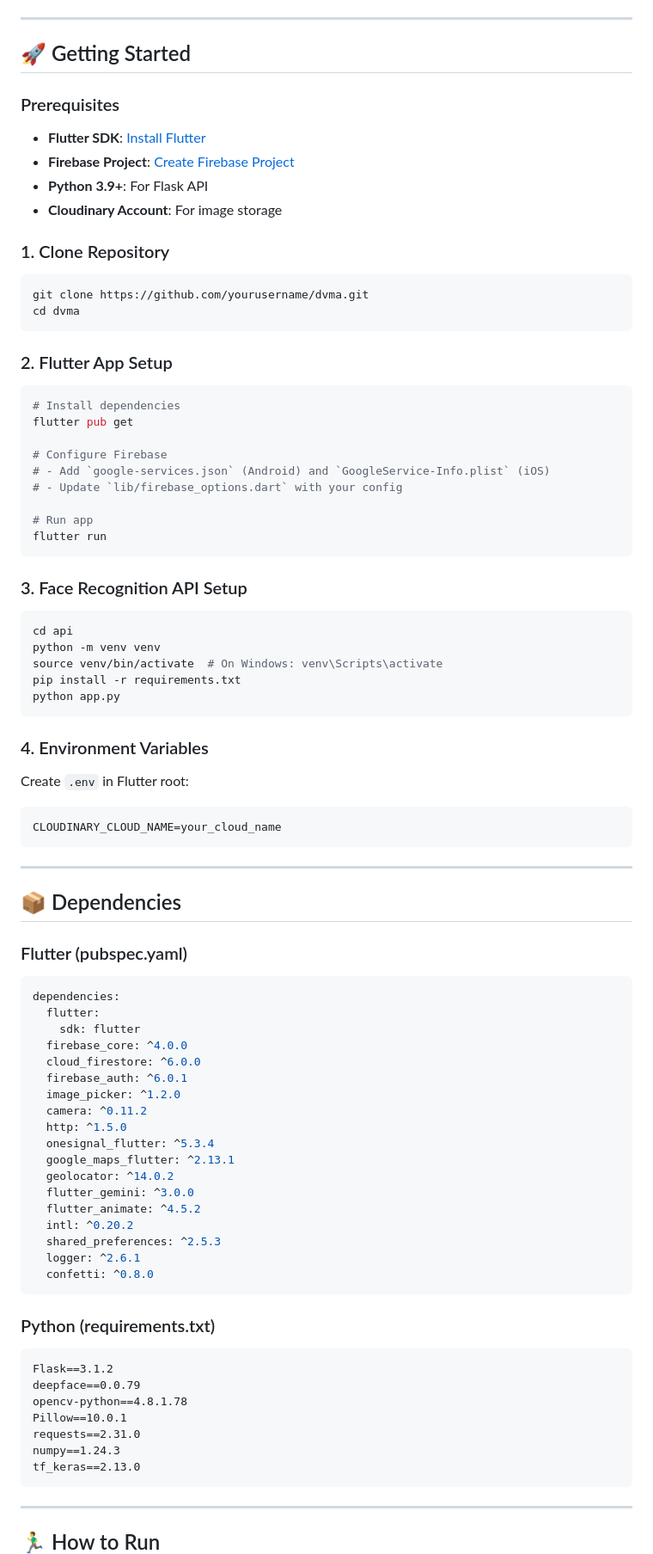
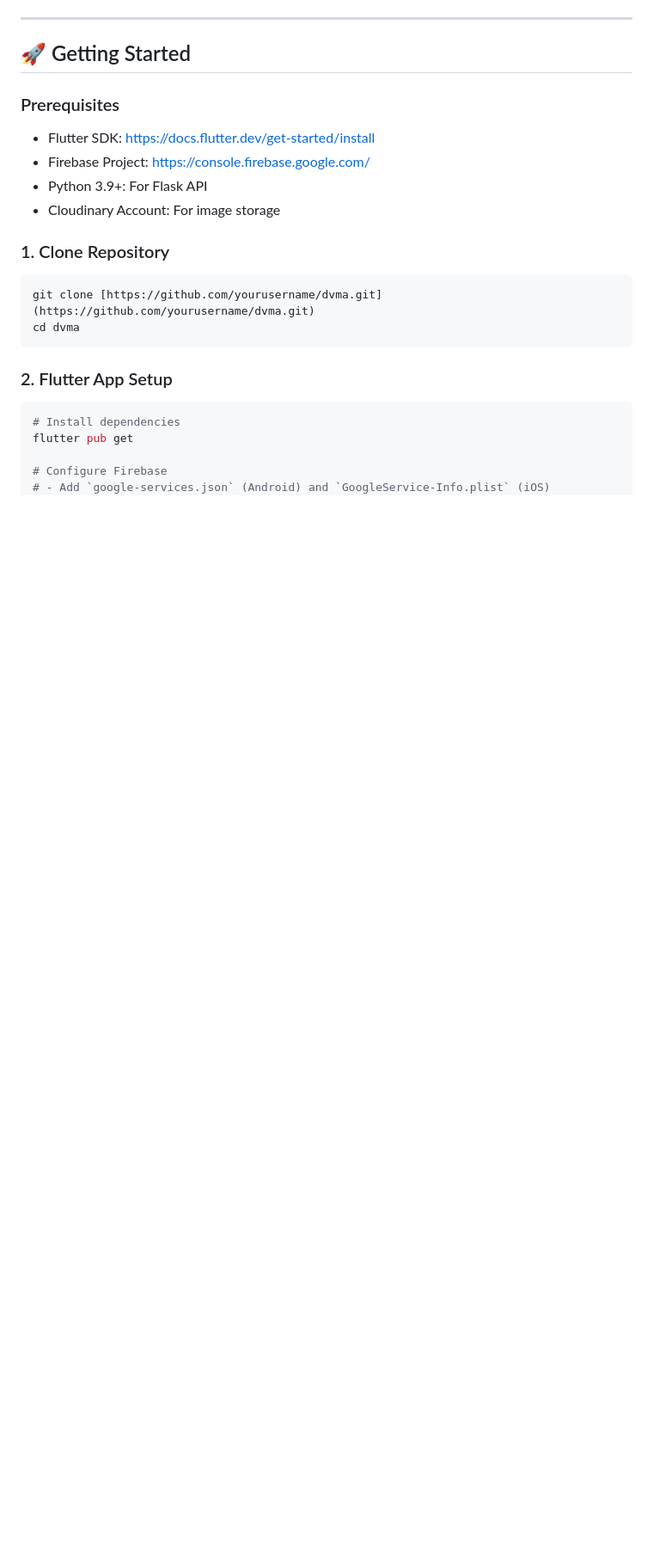
Before and after one commit to ajmal-uk/dementia-virtual-memory, a Markdown page: README.md, the part around one of its changes. Shown at 86% size. Rendered like a GitHub page; blank space fills up the shorter version.

````diff
--- a/README.md
+++ b/README.md
@@ -297,16 +294,15 @@ Authorization: Basic YOUR_API_KEY
 ---
 
 ## 🚀 Getting Started
-
 ### Prerequisites
-- **Flutter SDK**: [Install Flutter](https://docs.flutter.dev/get-started/install)
-- **Firebase Project**: [Create Firebase Project](https://console.firebase.google.com/)
-- **Python 3.9+**: For Flask API
-- **Cloudinary Account**: For image storage
+- Flutter SDK: https://docs.flutter.dev/get-started/install
+- Firebase Project: https://console.firebase.google.com/
+- Python 3.9+: For Flask API
+- Cloudinary Account: For image storage
 
 ### 1. Clone Repository
 ```bash
-git clone https://github.com/yourusername/dvma.git
+git clone [https://github.com/yourusername/dvma.git](https://github.com/yourusername/dvma.git)
 cd dvma
 ```
 
@@ -317,65 +313,3 @@ flutter pub get
 
 # Configure Firebase
 # - Add `google-services.json` (Android) and `GoogleService-Info.plist` (iOS)
-# - Update `lib/firebase_options.dart` with your config
-
-# Run app
-flutter run
-```
-
-### 3. Face Recognition API Setup
-```bash
-cd api
-python -m venv venv
-source venv/bin/activate  # On Windows: venv\Scripts\activate
-pip install -r requirements.txt
-python app.py
-```
-
-### 4. Environment Variables
-Create `.env` in Flutter root:
-```env
-CLOUDINARY_CLOUD_NAME=your_cloud_name
-```
-
----
-
-## 📦 Dependencies
-
-### Flutter (pubspec.yaml)
-```yaml
-dependencies:
-  flutter:
-    sdk: flutter
-  firebase_core: ^4.0.0
-  cloud_firestore: ^6.0.0
-  firebase_auth: ^6.0.1
-  image_picker: ^1.2.0
-  camera: ^0.11.2
-  http: ^1.5.0
-  onesignal_flutter: ^5.3.4
-  google_maps_flutter: ^2.13.1
-  geolocator: ^14.0.2
-  flutter_gemini: ^3.0.0
-  flutter_animate: ^4.5.2
-  intl: ^0.20.2
-  shared_preferences: ^2.5.3
-  logger: ^2.6.1
-  confetti: ^0.8.0
-```
-
-### Python (requirements.txt)
-```txt
-Flask==3.1.2
-deepface==0.0.79
-opencv-python==4.8.1.78
-Pillow==10.0.1
-requests==2.31.0
-numpy==1.24.3
-tf_keras==2.13.0
-```
-
----
-
-## 🏃‍♂️ How to Run
-
````
Also changed, not shown: other parts of README.md (+101 -181 lines).
